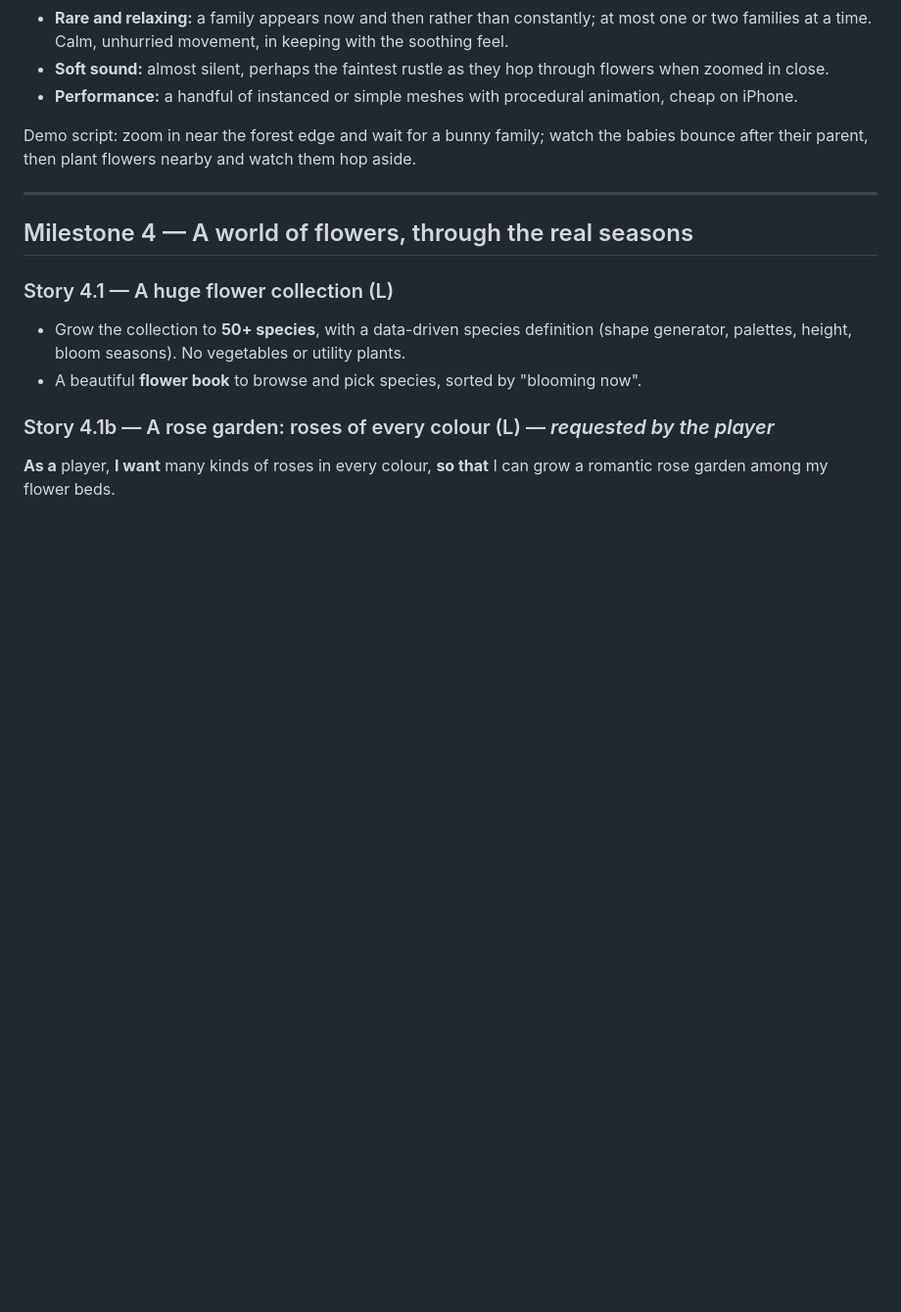
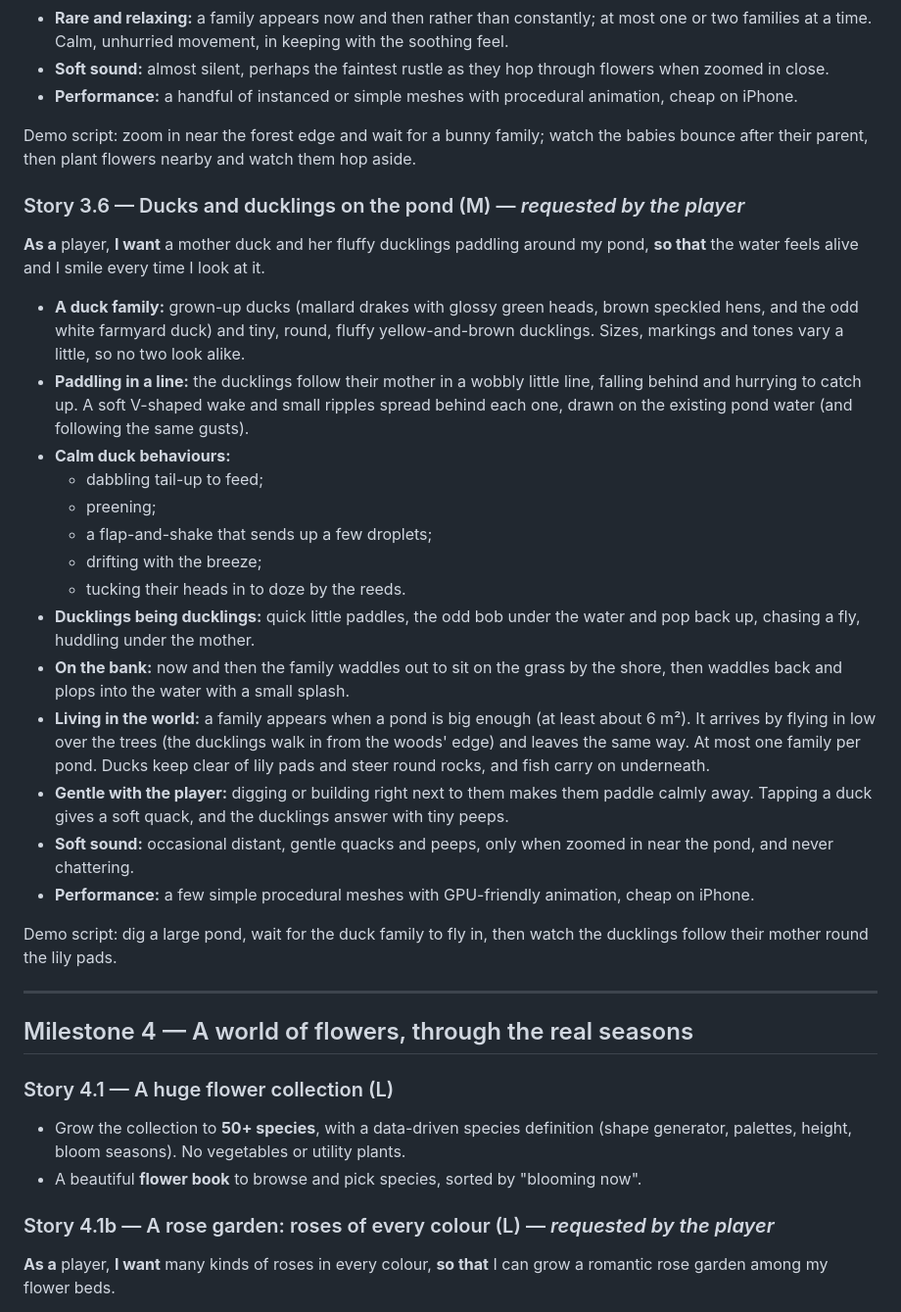
Before and after one commit to asrijanga/garden-game, a Markdown page: BACKLOG.md, the part around one of its changes. Shown at 98% size. GitHub-like rendering; blank space fills up the shorter version.

```diff
--- a/BACKLOG.md
+++ b/BACKLOG.md
@@ -314,6 +314,26 @@ Demo script: draw a pond next to the path and wait for the first fish to jump.
 
 Demo script: zoom in near the forest edge and wait for a bunny family; watch the babies bounce after their parent, then plant flowers nearby and watch them hop aside.
 
+### Story 3.6 — Ducks and ducklings on the pond (M) — *requested by the player*
+**As a** player, **I want** a mother duck and her fluffy ducklings paddling around my pond, **so that** the water feels alive and I smile every time I look at it.
+
+- **A duck family:** grown-up ducks (mallard drakes with glossy green heads, brown speckled hens, and the odd white farmyard duck) and tiny, round, fluffy yellow-and-brown ducklings. Sizes, markings and tones vary a little, so no two look alike.
+- **Paddling in a line:** the ducklings follow their mother in a wobbly little line, falling behind and hurrying to catch up. A soft V-shaped wake and small ripples spread behind each one, drawn on the existing pond water (and following the same gusts).
+- **Calm duck behaviours:**
+  - dabbling tail-up to feed;
+  - preening;
+  - a flap-and-shake that sends up a few droplets;
+  - drifting with the breeze;
+  - tucking their heads in to doze by the reeds.
+- **Ducklings being ducklings:** quick little paddles, the odd bob under the water and pop back up, chasing a fly, huddling under the mother.
+- **On the bank:** now and then the family waddles out to sit on the grass by the shore, then waddles back and plops into the water with a small splash.
+- **Living in the world:** a family appears when a pond is big enough (at least about 6 m²). It arrives by flying in low over the trees (the ducklings walk in from the woods' edge) and leaves the same way. At most one family per pond. Ducks keep clear of lily pads and steer round rocks, and fish carry on underneath.
+- **Gentle with the player:** digging or building right next to them makes them paddle calmly away. Tapping a duck gives a soft quack, and the ducklings answer with tiny peeps.
+- **Soft sound:** occasional distant, gentle quacks and peeps, only when zoomed in near the pond, and never chattering.
+- **Performance:** a few simple procedural meshes with GPU-friendly animation, cheap on iPhone.
+
+Demo script: dig a large pond, wait for the duck family to fly in, then watch the ducklings follow their mother round the lily pads.
+
 ---
 
 ## Milestone 4 — A world of flowers, through the real seasons
```
Also changed, not shown: other parts of BACKLOG.md (+21 -0 lines).
